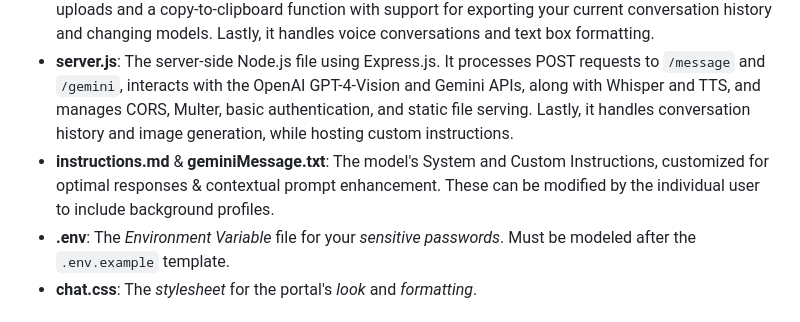
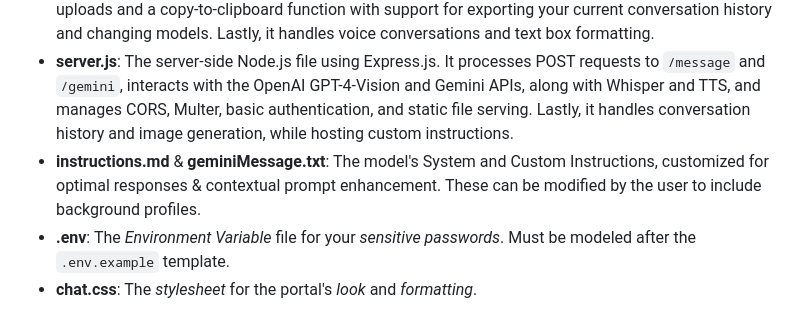
Before and after one commit to Zaki-1052/GPTPortal, a Markdown page: README.md, the part around the change. Drawn GitHub-style.

```diff
--- a/README.md
+++ b/README.md
@@ -84,7 +84,7 @@ https://github.com/Zaki-1052/GPTPortal/assets/134018102/de7cb401-54f3-4cdd-a041-
 - **portal.html**: The main HTML file for user interaction. It includes the chat interface layout, a message input area, an image upload and export button for history, voice chat functionality, a model selector, and it links to the `script.js` file.
 - **script.js**: Contains client-side logic for handling user inputs, sending messages and images to the server, and displaying marked responses in the chat interface. It also includes file selection for image uploads and a copy-to-clipboard function with support for exporting your current conversation history and changing models. Lastly, it handles voice conversations and text box formatting.
 - **server.js**: The server-side Node.js file using Express.js. It processes POST requests to `/message` and `/gemini`, interacts with the OpenAI GPT-4-Vision and Gemini APIs, along with Whisper and TTS, and manages CORS, Multer, basic authentication, and static file serving. Lastly, it handles conversation history and image generation, while hosting custom instructions.
-- **instructions.md** & **geminiMessage.txt**: The model's System and Custom Instructions, customized for optimal responses & contextual prompt enhancement. These can be modified by the individual user to include background profiles.
+- **instructions.md** & **geminiMessage.txt**: The model's System and Custom Instructions, customized for optimal responses & contextual prompt enhancement. These can be modified by the user to include background profiles.
 - **.env**: The *Environment Variable* file for your *sensitive passwords*. Must be modeled after the `.env.example` template.
 - **chat.css**: The *stylesheet* for the portal's *look* and *formatting*.
 
```
